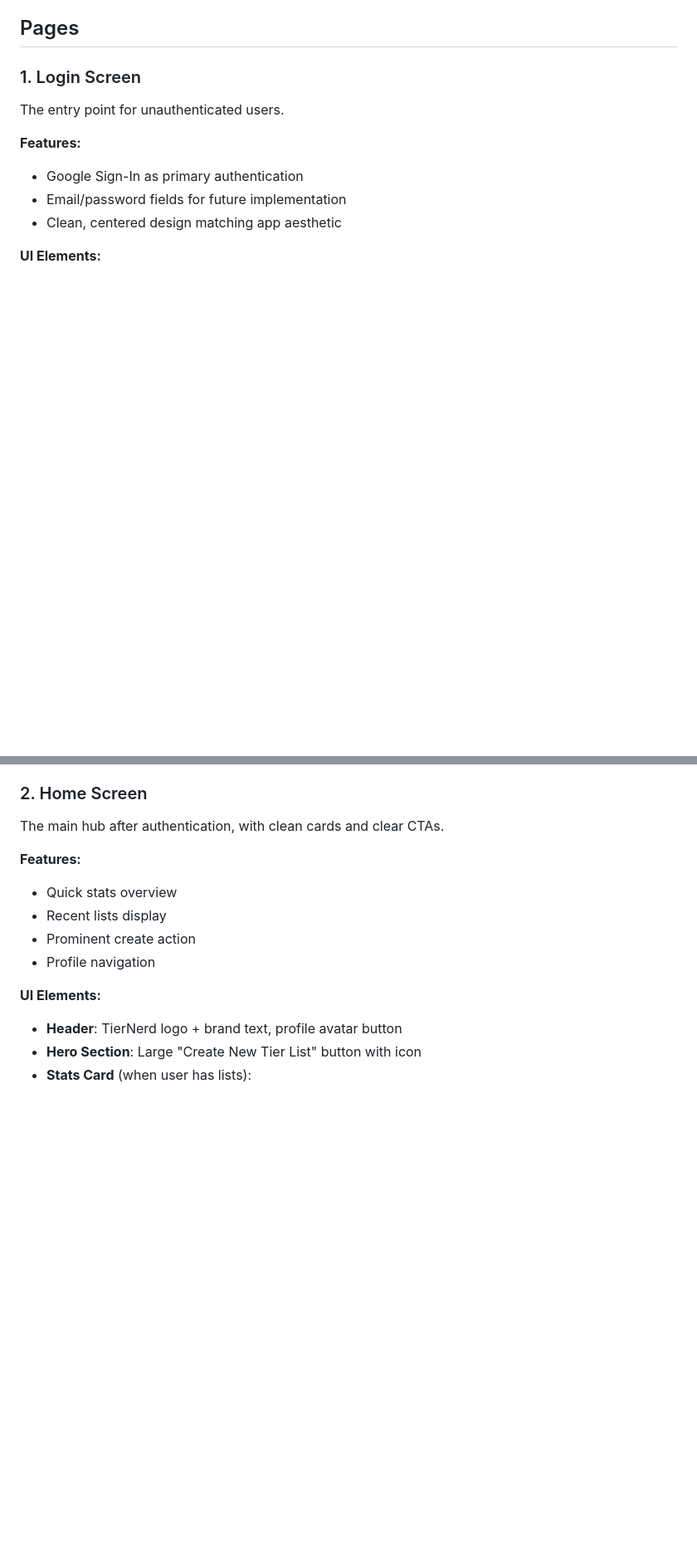
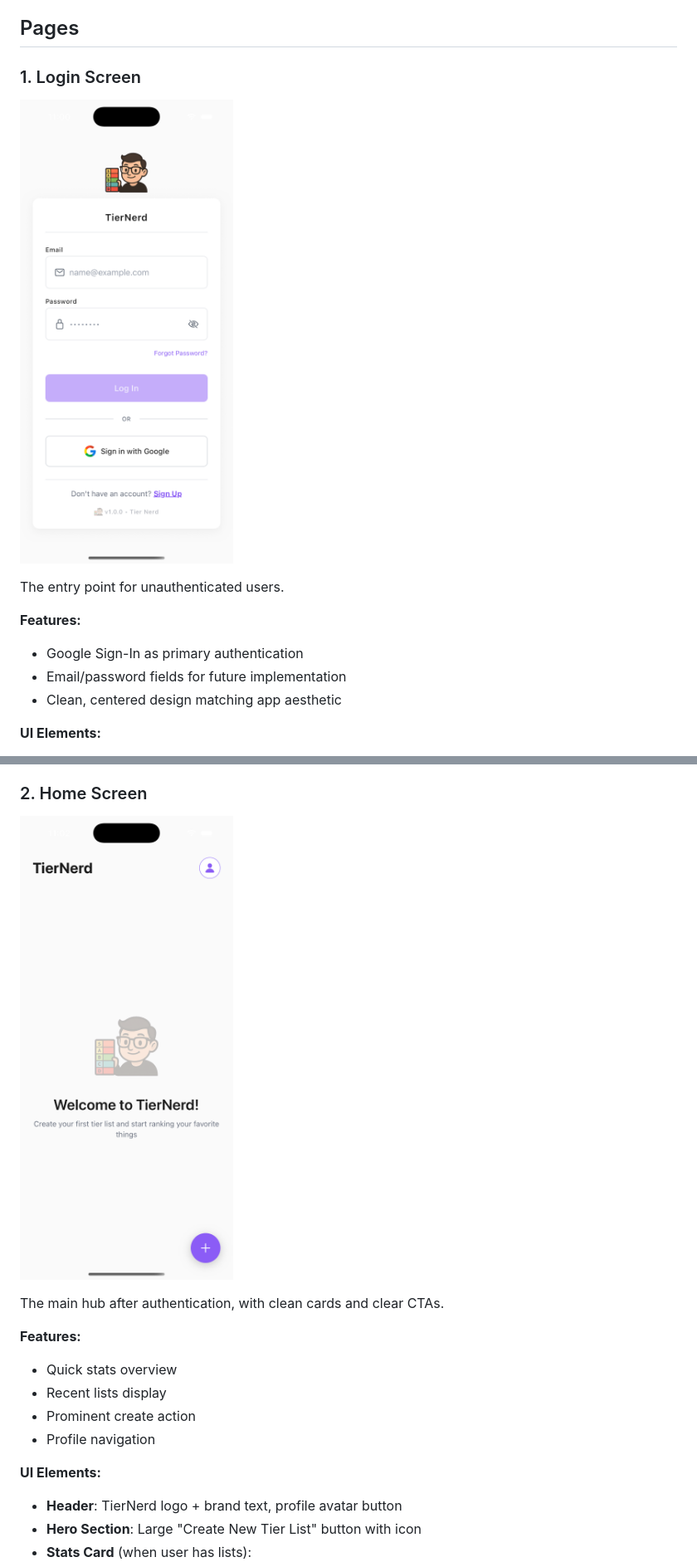
Before and after one commit to Waxmard/rinking-epp, a Markdown page: docs/ui_pages.md, 2 parts joined by grey strips. Shown at 83% size. Rendered like a GitHub page; pictures changed too: screenshots/home-empty.png (added), screenshots/login.png (added); blank space fills up the shorter version.

```diff
--- a/docs/ui_pages.md
+++ b/docs/ui_pages.md
@@ -22,6 +22,8 @@ TierNerd allows users to:
 
 ### 1. Login Screen
 
+![Login Screen](../screenshots/login.png)
+
 The entry point for unauthenticated users.
 
 **Features:**
@@ -45,6 +47,8 @@ The entry point for unauthenticated users.
 - Fade-in animation on load
 
 ### 2. Home Screen
+
+![Home Screen Empty State](../screenshots/home-empty.png)
 
 The main hub after authentication, with clean cards and clear CTAs.
 
```
Also changed, not shown: README.md (+8 -0 lines), screenshots/signup.png (added).
